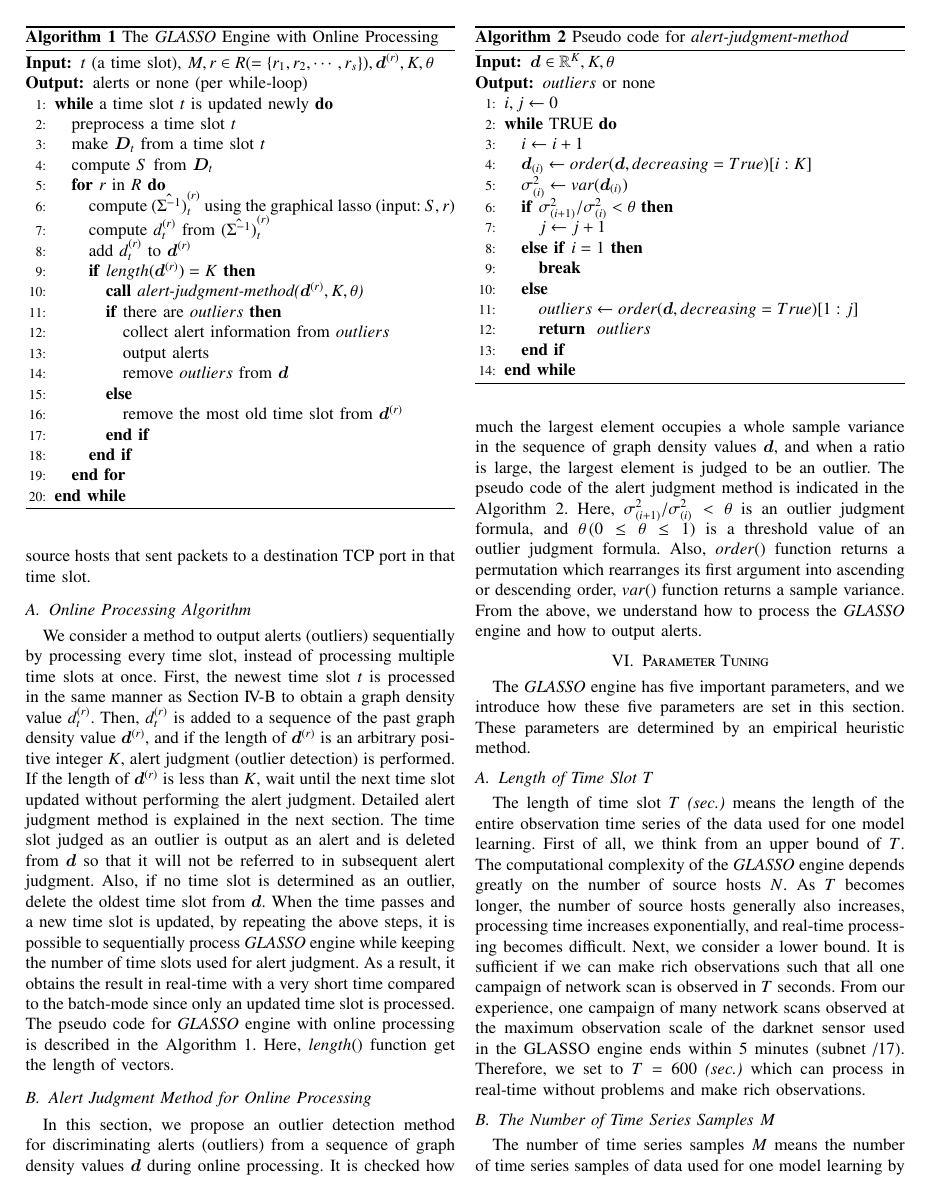
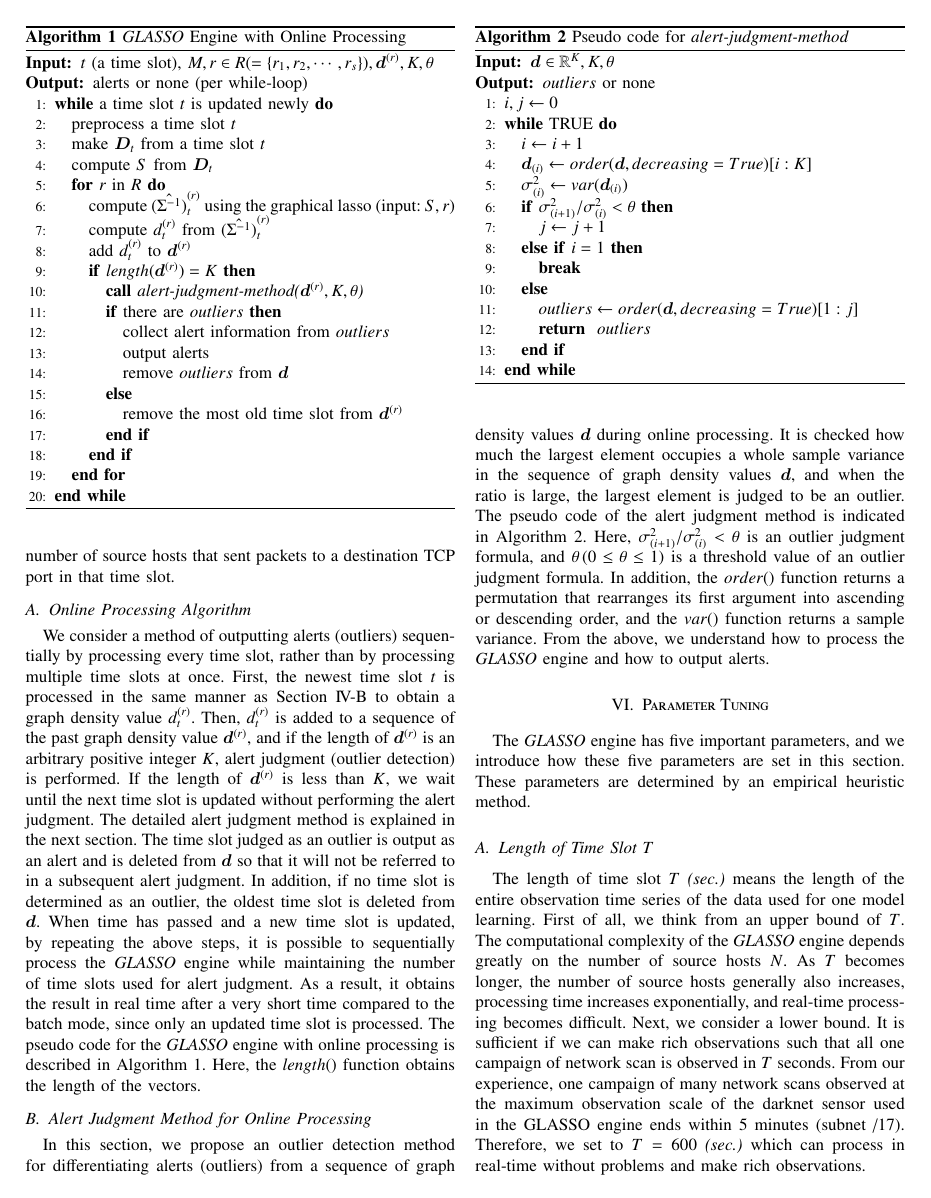
Before and after one commit to Gotchance/TrustCom, a LaTeX paper (TrustCom_han.tex): page 4 of 9. Compiled offline with pdfLaTeX.

Commit message:
Section V online mode 校閲

```diff
--- a/TrustCom_han.tex
+++ b/TrustCom_han.tex
@@ -229,17 +229,17 @@ The targeted TCP port refers to the TCP port with the largest number of source h
 
 
 \subsection{Online Processing Algorithm}
-We consider a method to output alerts (outliers) sequentially by processing every time slot, instead of processing multiple time slots at once.
+We consider a method of outputting alerts (outliers) sequentially by processing every time slot, rather than by processing multiple time slots at once.
 First, the newest time slot $t$ is processed in the same manner as Section I\hspace{-.1em}V-B to obtain a graph density value $d_t^{(r)}$.
 Then, $d_t^{(r)}$ is added to a sequence of the past graph density value $\bm{d}^{(r)}$, and if the length of $\bm{d}^{(r)}$ is an arbitrary positive integer $K$, alert judgment (outlier detection) is performed.
-If the length of $\bm{d}^{(r)}$ is less than $K$, wait until the next time slot updated without performing the alert judgment.
-Detailed alert judgment method is explained in the next section.
-The time slot judged as an outlier is output as an alert and is deleted from $\bm{d}$ so that it will not be referred to in subsequent alert judgment.
-Also, if no time slot is determined as an outlier, delete the oldest time slot from $\bm{d}$.
-When the time passes and a new time slot is updated, by repeating the above steps, it is possible to sequentially process {\it GLASSO} engine while keeping the number of time slots used for alert judgment.
-As a result, it obtains the result in real-time with a very short time compared to the batch-mode since only an updated time slot is processed.
-The pseudo code for {\it GLASSO} engine with online processing is described in the Algorithm~\ref{alg1}.
-Here, $length()$ function get the length of vectors.
+If the length of $\bm{d}^{(r)}$ is less than $K$, we wait until the next time slot is updated without performing the alert judgment.
+The detailed alert judgment method is explained in the next section.
+The time slot judged as an outlier is output as an alert and is deleted from $\bm{d}$ so that it will not be referred to in a subsequent alert judgment.
+In addition, if no time slot is determined as an outlier, the oldest time slot is deleted from $\bm{d}$.
+When time has passed and a new time slot is updated, by repeating the above steps, it is possible to sequentially process the {\it GLASSO} engine while maintaining the number of time slots used for alert judgment.
+As a result, it obtains the result in real time after a very short time compared to the batch mode, since only an updated time slot is processed.
+The pseudo code for the {\it GLASSO} engine with online processing is described in Algorithm~\ref{alg1}.
+Here, the $length()$ function obtains the length of the vectors.
 
 
 %\begin{subfigures*}
@@ -248,7 +248,7 @@ Here, $length()$ function get the length of vectors.
 %  \end{figure}
 
 \begin{algorithm}[tb]
-\caption{The {\it GLASSO} Engine with Online Processing}
+\caption{{\it GLASSO} Engine with Online Processing}
 \label{alg1}
 \begin{algorithmic}[1]
   \REQUIRE $t$ (a time slot), $M, r \in R ( = \{r_1, r_2, \cdots, r_s\} ), \bm{d}^{(r)}, K, \theta$\\
@@ -283,11 +283,11 @@ Here, $length()$ function get the length of vectors.
 
 
 \subsection{Alert Judgment Method for Online Processing}
-In this section, we propose an outlier detection method for discriminating alerts (outliers) from a sequence of graph density values $\bm{d}$ during online processing.
-It is checked how much the largest element occupies a whole sample variance in the sequence of graph density values $\bm{d}$, and when a ratio is large, the largest element is judged to be an outlier.
-The pseudo code of the alert judgment method is indicated in the Algorithm~\ref{alg2}.
+In this section, we propose an outlier detection method for differentiating alerts (outliers) from a sequence of graph density values $\bm{d}$ during online processing.
+It is checked how much the largest element occupies a whole sample variance in the sequence of graph density values $\bm{d}$, and when the ratio is large, the largest element is judged to be an outlier.
+The pseudo code of the alert judgment method is indicated in Algorithm~\ref{alg2}.
 Here, $\sigma^{2}_{(i+1)}/\sigma^{2}_{(i)}<\theta$ is an outlier judgment formula, and $\theta \, (0\leq \theta \leq 1)$ is a threshold value of an outlier judgment formula.
-Also, $order()$ function returns a permutation which rearranges its first argument into ascending or descending order, $var()$ function returns a sample variance.
+In addition, the $order()$ function returns a permutation that rearranges its first argument into ascending or descending order, and the $var()$ function returns a sample variance.
 From the above, we understand how to process the {\it GLASSO} engine and how to output alerts.
 
 %\begin{subfigures*}
```
Also changed, not shown: TrustCom_han.tex (6 more changed lines).
